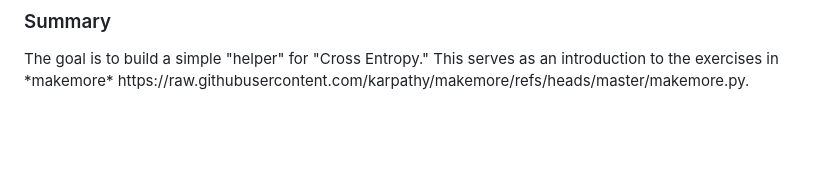
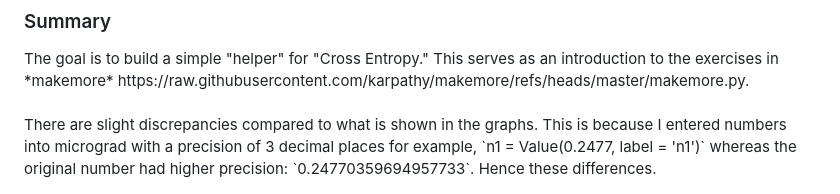
Before and after one commit to KarolDuracz/Machine-Learning, a Markdown page: 7 - micrograd exercises/3 - exercise number 7-3/README.md, the part around the change. Rendered like a GitHub page; blank space fills up the shorter version.

```diff
--- a/7 - micrograd exercises/3 - exercise number 7-3/README.md
+++ b/7 - micrograd exercises/3 - exercise number 7-3/README.md
@@ -143,3 +143,5 @@ This is the same result as that calculated by the micrograd, for the entire `cro
 
 <h3>Summary</h3>
 The goal is to build a simple "helper" for "Cross Entropy." This serves as an introduction to the exercises in *makemore* https://raw.githubusercontent.com/karpathy/makemore/refs/heads/master/makemore.py.
+<br /><br />
+There are slight discrepancies compared to what is shown in the graphs. This is because I entered numbers into micrograd with a precision of 3 decimal places for example, `n1 = Value(0.2477, label = 'n1')` whereas the original number had higher precision: `0.24770359694957733`. Hence these differences.
```
